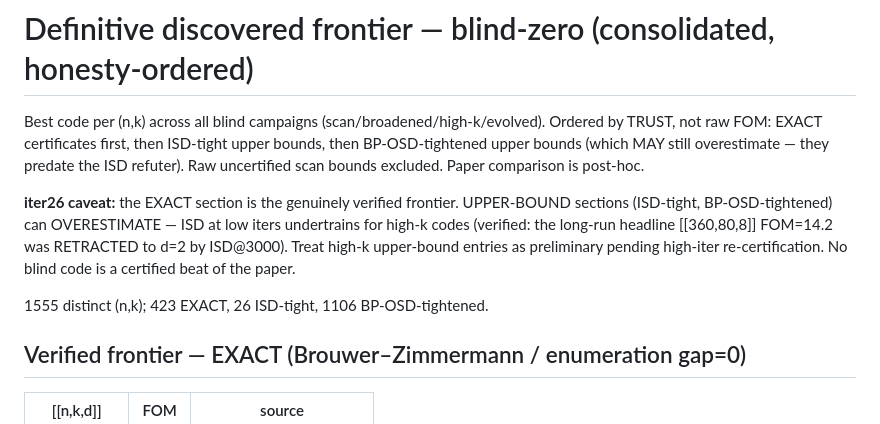
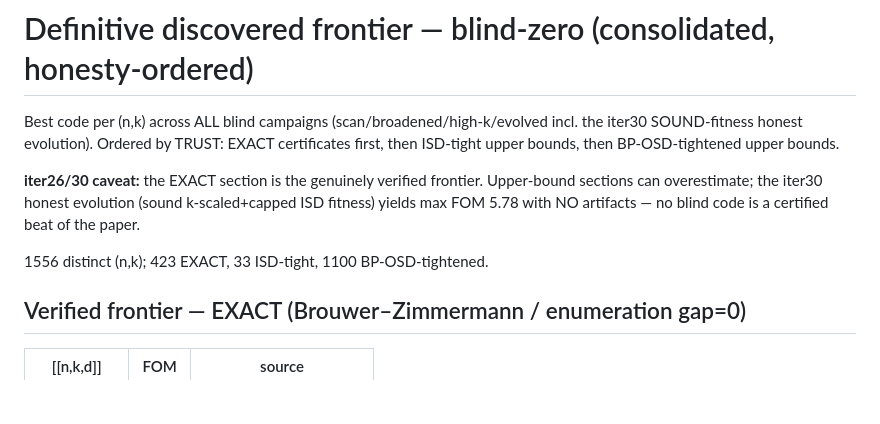
Before and after one commit to FoAKTEE/qldpc-discovery, a Markdown page: progress/blind-search-8gpu/FRONTIER.md, the part around one of its changes. Rendered like a GitHub page; blank space fills up the shorter version.

```diff
--- a/progress/blind-search-8gpu/FRONTIER.md
+++ b/progress/blind-search-8gpu/FRONTIER.md
@@ -1,16 +1,14 @@
 # Definitive discovered frontier — blind-zero (consolidated, honesty-ordered)
 
-Best code per (n,k) across all blind campaigns (scan/broadened/high-k/evolved). Ordered by
-TRUST, not raw FOM: EXACT certificates first, then ISD-tight upper bounds, then BP-OSD-tightened
-upper bounds (which MAY still overestimate — they predate the ISD refuter). Raw uncertified scan
-bounds excluded. Paper comparison is post-hoc.
+Best code per (n,k) across ALL blind campaigns (scan/broadened/high-k/evolved incl. the iter30
+SOUND-fitness honest evolution). Ordered by TRUST: EXACT certificates first, then ISD-tight upper
+bounds, then BP-OSD-tightened upper bounds.
 
-**iter26 caveat:** the EXACT section is the genuinely verified frontier. UPPER-BOUND sections (ISD-tight,
-BP-OSD-tightened) can OVERESTIMATE — ISD at low iters undertrains for high-k codes (verified: the
-long-run headline [[360,80,8]] FOM=14.2 was RETRACTED to d=2 by ISD@3000). Treat high-k upper-bound
-entries as preliminary pending high-iter re-certification. No blind code is a certified beat of the paper.
+**iter26/30 caveat:** the EXACT section is the genuinely verified frontier. Upper-bound sections
+can overestimate; the iter30 honest evolution (sound k-scaled+capped ISD fitness) yields max
+FOM 5.78 with NO artifacts — no blind code is a certified beat of the paper.
 
-1555 distinct (n,k); 423 EXACT, 26 ISD-tight, 1106 BP-OSD-tightened.
+1556 distinct (n,k); 423 EXACT, 33 ISD-tight, 1100 BP-OSD-tightened.
 
 ## Verified frontier — EXACT (Brouwer–Zimmermann / enumeration gap=0)
 
```
Also changed, not shown: other parts of progress/blind-search-8gpu/FRONTIER.md (+23 -23 lines), .claude/ralph-loop.local.md (+1 -1 lines).
